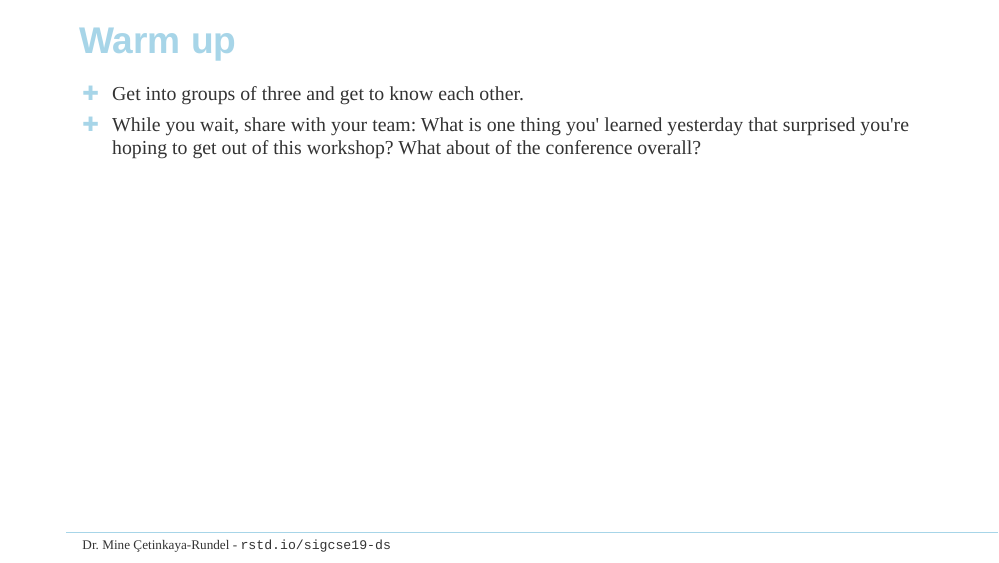
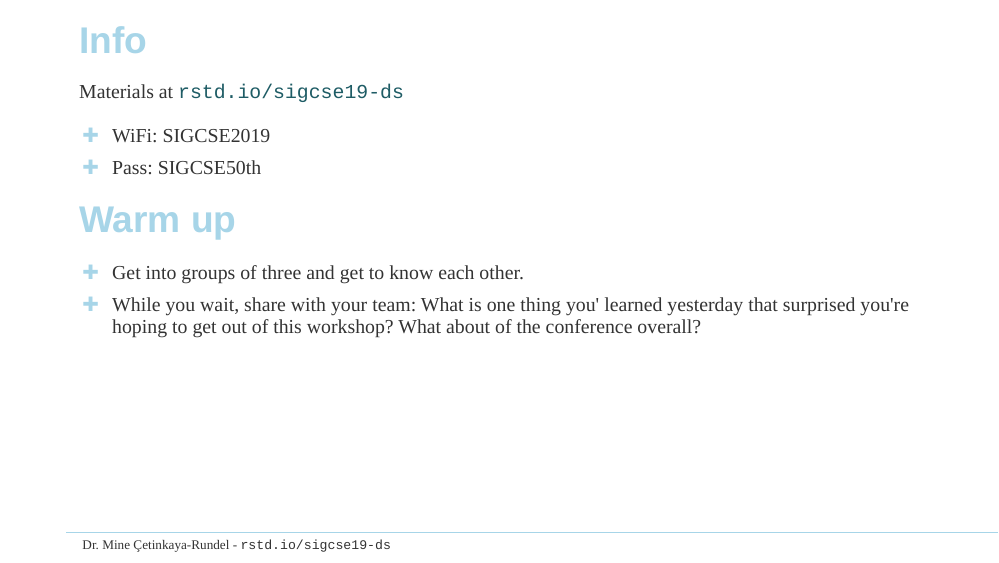
Before and after one commit to mine-cetinkaya-rundel/ds-sigcse, an R Markdown document (slides/00-welcome/00-welcome.Rmd): page 2 of 5. The pictures show the slides in the output file slides/00-welcome/00-welcome.html that the author committed with the source; the slides are laid out offline by our stand-in for remark.js, each with all of its steps uncovered, in fonts that may differ from those the slides ask for, and without slide numbers, shadows or browser add-ons; library style sheets and scripts come from the installed R packages.

Commit message:
Add wifi info

````diff
--- a/slides/00-welcome/00-welcome.Rmd
+++ b/slides/00-welcome/00-welcome.Rmd
@@ -22,6 +22,13 @@ conflict_prefer("filter", "dplyr")
 library(unvotes)
 library(lubridate)
 ```
+
+## Info
+
+Materials at [rstd.io/sigcse19-ds](rstd.io/sigcse19-ds)
+
+- WiFi: SIGCSE2019
+- Pass: SIGCSE50th
 
 ## Warm up
 
````
Also changed, not shown: slides/00-welcome/00-welcome.html.
